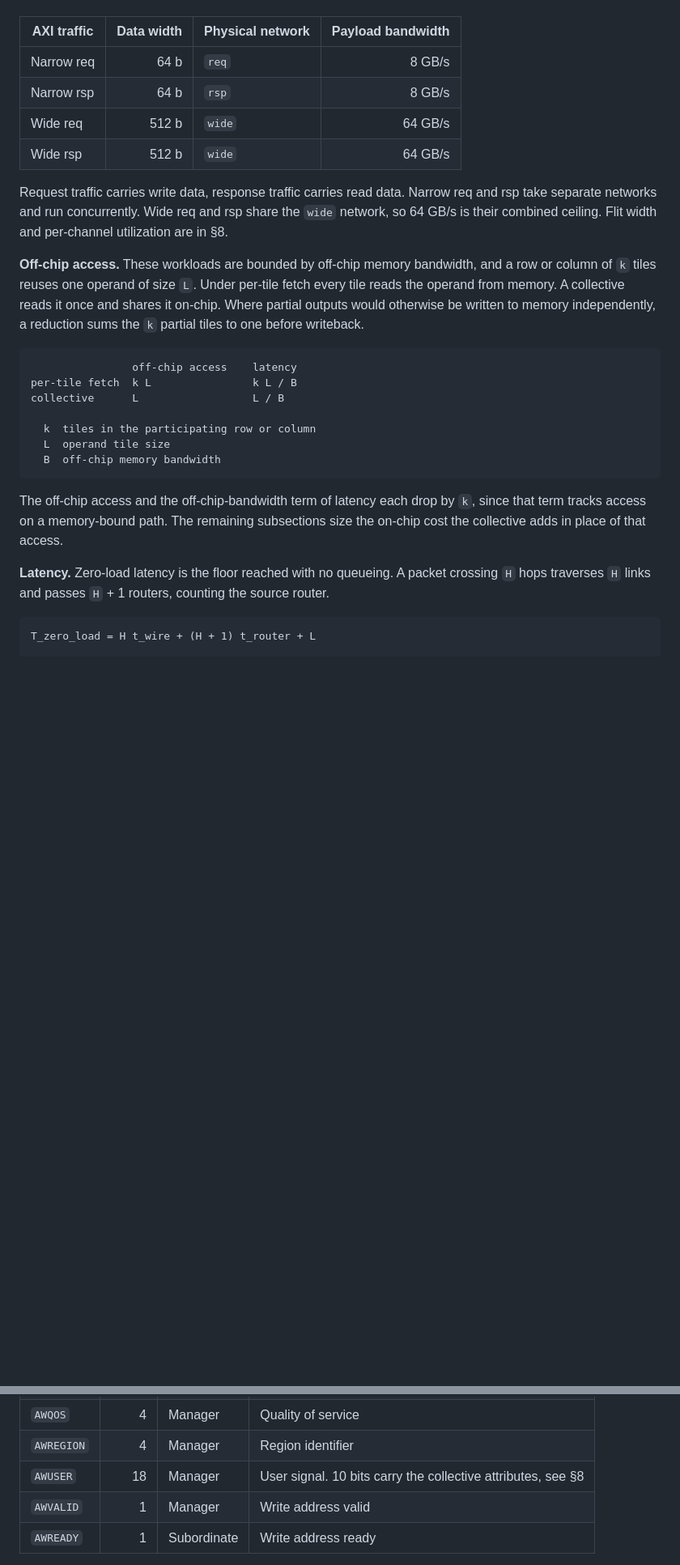
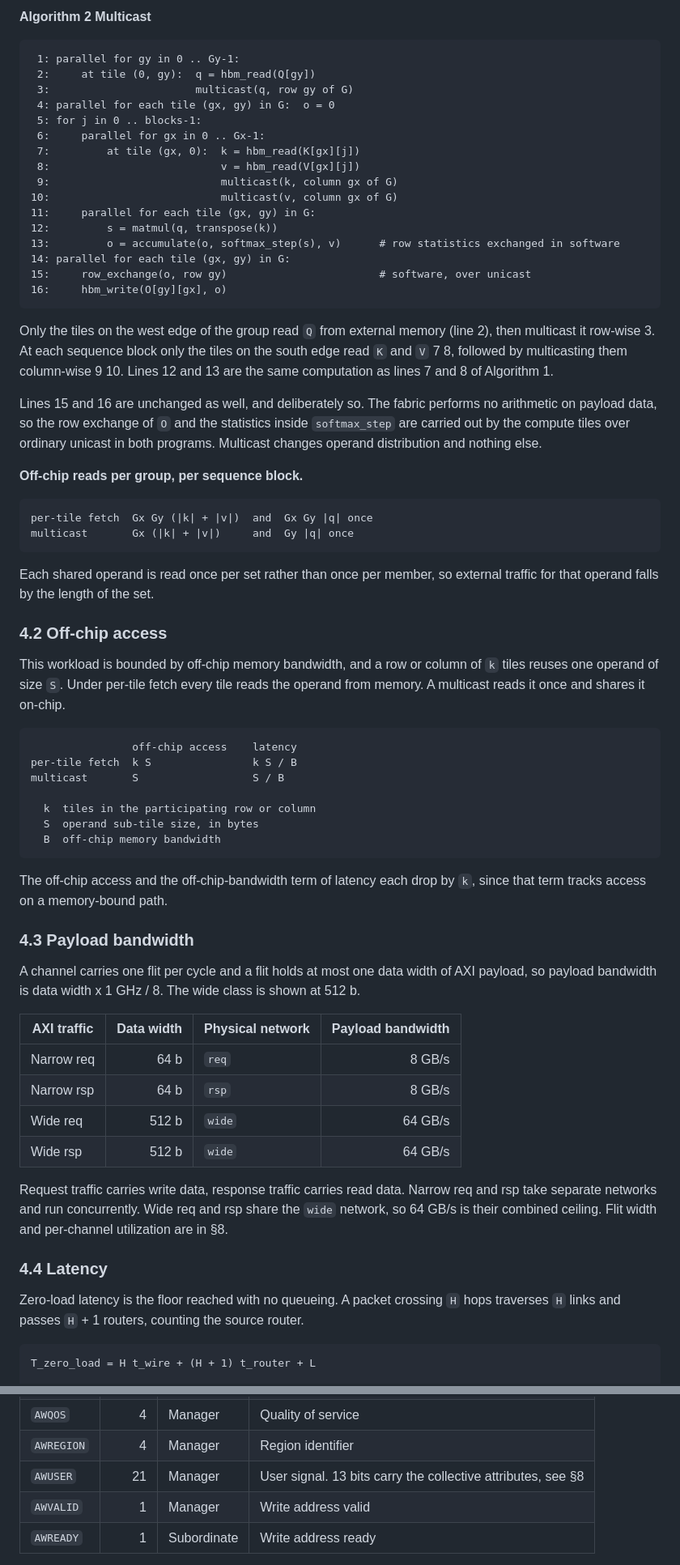
Before and after one commit to changlukas/noc_project, a Markdown page: docs/noc-target-spec.md, 2 parts joined by grey strips. Shown at 81% size. GitHub-like rendering; blank space fills up the shorter version.

````diff
--- a/docs/noc-target-spec.md
+++ b/docs/noc-target-spec.md
@@ -67,3 +91,67 @@ of AXI payload, so payload bandwidth is data width x 1 GHz / 8. The wide class i
+**Algorithm 2  Multicast**
+
+```text
+ 1: parallel for gy in 0 .. Gy-1:
+ 2:     at tile (0, gy):  q = hbm_read(Q[gy])
+ 3:                       multicast(q, row gy of G)
+ 4: parallel for each tile (gx, gy) in G:  o = 0
+ 5: for j in 0 .. blocks-1:
+ 6:     parallel for gx in 0 .. Gx-1:
+ 7:         at tile (gx, 0):  k = hbm_read(K[gx][j])
+ 8:                           v = hbm_read(V[gx][j])
+ 9:                           multicast(k, column gx of G)
+10:                           multicast(v, column gx of G)
+11:     parallel for each tile (gx, gy) in G:
+12:         s = matmul(q, transpose(k))
+13:         o = accumulate(o, softmax_step(s), v)      # row statistics exchanged in software
+14: parallel for each tile (gx, gy) in G:
+15:     row_exchange(o, row gy)                        # software, over unicast
+16:     hbm_write(O[gy][gx], o)
+```
+
+Only the tiles on the west edge of the group read `Q` from external memory (line 2), then multicast
+it row-wise 3. At each sequence block only the tiles on the south edge read `K` and `V` 7 8,
+followed by multicasting them column-wise 9 10. Lines 12 and 13 are the same computation as lines 7
+and 8 of Algorithm 1.
+
+Lines 15 and 16 are unchanged as well, and deliberately so. The fabric performs no arithmetic on
+payload data, so the row exchange of `O` and the statistics inside `softmax_step` are carried out by
+the compute tiles over ordinary unicast in both programs. Multicast changes operand distribution
+and nothing else.
+
+**Off-chip reads per group, per sequence block.**
+
+```text
+per-tile fetch  Gx Gy (|k| + |v|)  and  Gx Gy |q| once
+multicast       Gx (|k| + |v|)     and  Gy |q| once
+```
+
+Each shared operand is read once per set rather than once per member, so external traffic for that
+operand falls by the length of the set.
+
+### 4.2 Off-chip access
+
+This workload is bounded by off-chip memory bandwidth, and a row or column of `k` tiles reuses one
+operand of size `S`. Under per-tile fetch every tile reads the operand from memory. A multicast
+reads it once and shares it on-chip.
+
+```text
+                off-chip access    latency
+per-tile fetch  k S                k S / B
+multicast       S                  S / B
+
+  k  tiles in the participating row or column
+  S  operand sub-tile size, in bytes
+  B  off-chip memory bandwidth
+```
+
+The off-chip access and the off-chip-bandwidth term of latency each drop by `k`, since that term
+tracks access on a memory-bound path.
+
+### 4.3 Payload bandwidth
+
+A channel carries one flit per cycle and a flit holds at most one data width of AXI payload, so
+payload bandwidth is data width x 1 GHz / 8. The wide class is shown at 512 b.
 
 | AXI traffic | Data width | Physical network | Payload bandwidth |
 |---|---:|---|---:|
@@ -76,27 +164,10 @@ Request traffic carries write data, response traffic carries read data. Narrow r
 separate networks and run concurrently. Wide req and rsp share the `wide` network, so 64 GB/s is
 their combined ceiling. Flit width and per-channel utilization are in §8.
 
-**Off-chip access.** These workloads are bounded by off-chip memory bandwidth, and a row or column
-of `k` tiles reuses one operand of size `L`. Under per-tile fetch every tile reads the operand from
-memory. A collective reads it once and shares it on-chip. Where partial outputs would otherwise be
-written to memory independently, a reduction sums the `k` partial tiles to one before writeback.
+### 4.4 Latency
 
-```text
-                off-chip access    latency
-per-tile fetch  k L                k L / B
-collective      L                  L / B
-
-  k  tiles in the participating row or column
-  L  operand tile size
-  B  off-chip memory bandwidth
-```
-
-The off-chip access and the off-chip-bandwidth term of latency each drop by `k`, since that term
-tracks access on a memory-bound path. The remaining subsections size the on-chip cost the collective
-adds in place of that access.
-
-**Latency.** Zero-load latency is the floor reached with no queueing. A packet crossing `H` hops
-traverses `H` links and passes `H` + 1 routers, counting the source router.
+Zero-load latency is the floor reached with no queueing. A packet crossing `H` hops traverses `H`
+links and passes `H` + 1 routers, counting the source router.
 
 ```text
 T_zero_load = H t_wire + (H + 1) t_router + L
@@ -261,7 +332,7 @@ own port at its class data width, with the same channel set.
 | `AWPROT` | 3 | Manager | Protection type |
 | `AWQOS` | 4 | Manager | Quality of service |
 | `AWREGION` | 4 | Manager | Region identifier |
-| `AWUSER` | 18 | Manager | User signal. 10 bits carry the collective attributes, see §8 |
+| `AWUSER` | 21 | Manager | User signal. 13 bits carry the collective attributes, see §8 |
 | `AWVALID` | 1 | Manager | Write address valid |
 | `AWREADY` | 1 | Subordinate | Write address ready |
 
````
Also changed, not shown: other parts of docs/noc-target-spec.md (+95 -67 lines).
